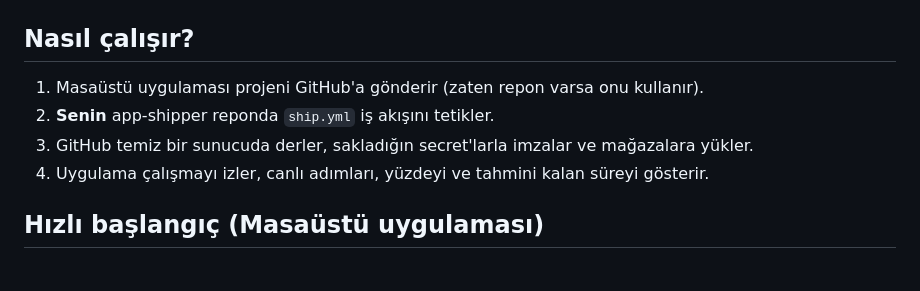
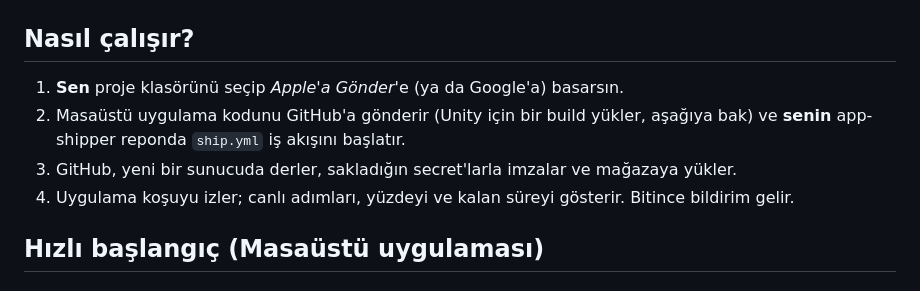
Before and after one commit to OsmanSivrikaya/app-shipper, a Markdown page: README.md, the part around one of its changes. Drawn GitHub-style.

```diff
--- a/README.md
+++ b/README.md
@@ -366,10 +399,10 @@ _Arayüz şu an Türkçe. Görüntüler demo verisiyle alınmıştır._
 </table>
 
 ## Nasıl çalışır?
-1. Masaüstü uygulaması projeni GitHub'a gönderir (zaten repon varsa onu kullanır).
-2. **Senin** app-shipper reponda `ship.yml` iş akışını tetikler.
-3. GitHub temiz bir sunucuda derler, sakladığın secret'larla imzalar ve mağazalara yükler.
-4. Uygulama çalışmayı izler, canlı adımları, yüzdeyi ve tahmini kalan süreyi gösterir.
+1. **Sen** proje klasörünü seçip *Apple'a Gönder*'e (ya da Google'a) basarsın.
+2. Masaüstü uygulama kodunu GitHub'a gönderir (Unity için bir build yükler, aşağıya bak) ve **senin** app-shipper reponda `ship.yml` iş akışını başlatır.
+3. GitHub, yeni bir sunucuda derler, sakladığın secret'larla imzalar ve mağazaya yükler.
+4. Uygulama koşuyu izler; canlı adımları, yüzdeyi ve kalan süreyi gösterir. Bitince bildirim gelir.
 
 ## Hızlı başlangıç (Masaüstü uygulaması)
 
```
Also changed, not shown: other parts of README.md (+70 -20 lines).
